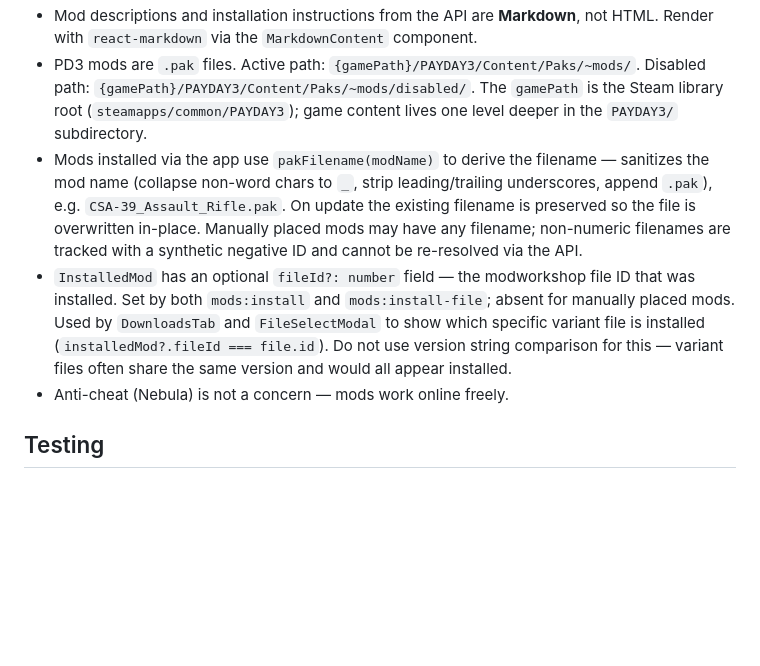
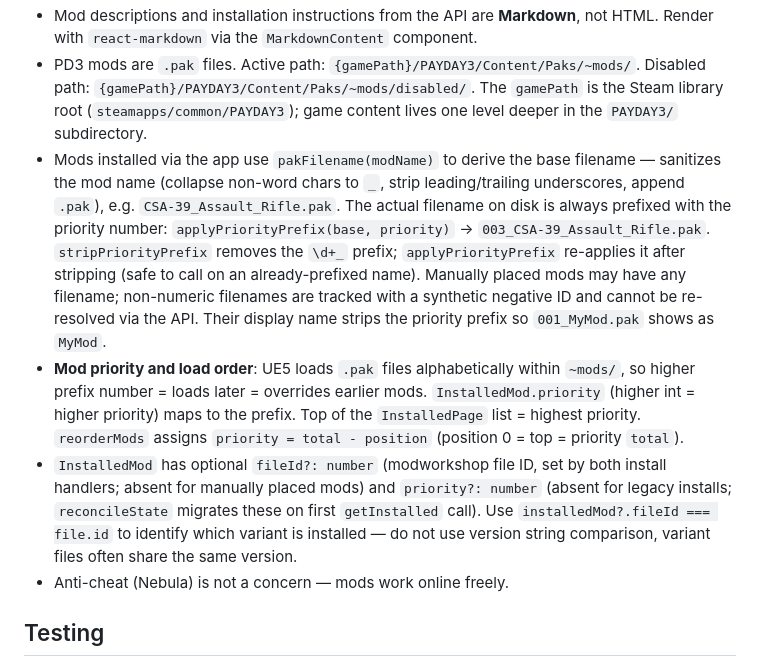
Before and after one commit to TarekLP/modrex-purple, a Markdown page: CLAUDE.md, the part around one of its changes. GitHub-like rendering; blank space fills up the shorter version.

Commit message:
docs(claude): update CLAUDE.md for priority system, drag-to-reorder, and ModListRow redesign

```diff
--- a/CLAUDE.md
+++ b/CLAUDE.md
@@ -71,8 +71,9 @@ Markdown is rendered with `react-markdown` (not `marked`). The `MarkdownContent`
 - All mod images (thumbnails, banners, gallery images) share the same URL base: `${THUMBNAIL_BASE_URL}/${file}` where `THUMBNAIL_BASE_URL = 'https://storage.modworkshop.net/mods/images'` (exported from `src/shared/types.ts`). The `banner` field is a wider landscape image; `thumbnail` is the square card image; `images` is the full gallery array (includes both).
 - Mod descriptions and installation instructions from the API are **Markdown**, not HTML. Render with `react-markdown` via the `MarkdownContent` component.
 - PD3 mods are `.pak` files. Active path: `{gamePath}/PAYDAY3/Content/Paks/~mods/`. Disabled path: `{gamePath}/PAYDAY3/Content/Paks/~mods/disabled/`. The `gamePath` is the Steam library root (`steamapps/common/PAYDAY3`); game content lives one level deeper in the `PAYDAY3/` subdirectory.
-- Mods installed via the app use `pakFilename(modName)` to derive the filename — sanitizes the mod name (collapse non-word chars to `_`, strip leading/trailing underscores, append `.pak`), e.g. `CSA-39_Assault_Rifle.pak`. On update the existing filename is preserved so the file is overwritten in-place. Manually placed mods may have any filename; non-numeric filenames are tracked with a synthetic negative ID and cannot be re-resolved via the API.
-- `InstalledMod` has an optional `fileId?: number` field — the modworkshop file ID that was installed. Set by both `mods:install` and `mods:install-file`; absent for manually placed mods. Used by `DownloadsTab` and `FileSelectModal` to show which specific variant file is installed (`installedMod?.fileId === file.id`). Do not use version string comparison for this — variant files often share the same version and would all appear installed.
+- Mods installed via the app use `pakFilename(modName)` to derive the base filename — sanitizes the mod name (collapse non-word chars to `_`, strip leading/trailing underscores, append `.pak`), e.g. `CSA-39_Assault_Rifle.pak`. The actual filename on disk is always prefixed with the priority number: `applyPriorityPrefix(base, priority)` → `003_CSA-39_Assault_Rifle.pak`. `stripPriorityPrefix` removes the `\d+_` prefix; `applyPriorityPrefix` re-applies it after stripping (safe to call on an already-prefixed name). Manually placed mods may have any filename; non-numeric filenames are tracked with a synthetic negative ID and cannot be re-resolved via the API. Their display name strips the priority prefix so `001_MyMod.pak` shows as `MyMod`.
+- **Mod priority and load order**: UE5 loads `.pak` files alphabetically within `~mods/`, so higher prefix number = loads later = overrides earlier mods. `InstalledMod.priority` (higher int = higher priority) maps to the prefix. Top of the `InstalledPage` list = highest priority. `reorderMods` assigns `priority = total - position` (position 0 = top = priority `total`).
+- `InstalledMod` has optional `fileId?: number` (modworkshop file ID, set by both install handlers; absent for manually placed mods) and `priority?: number` (absent for legacy installs; `reconcileState` migrates these on first `getInstalled` call). Use `installedMod?.fileId === file.id` to identify which variant is installed — do not use version string comparison, variant files often share the same version.
 - Anti-cheat (Nebula) is not a concern — mods work online freely.
 
 ## Testing
```
Also changed, not shown: other parts of CLAUDE.md (+4 -4 lines).
